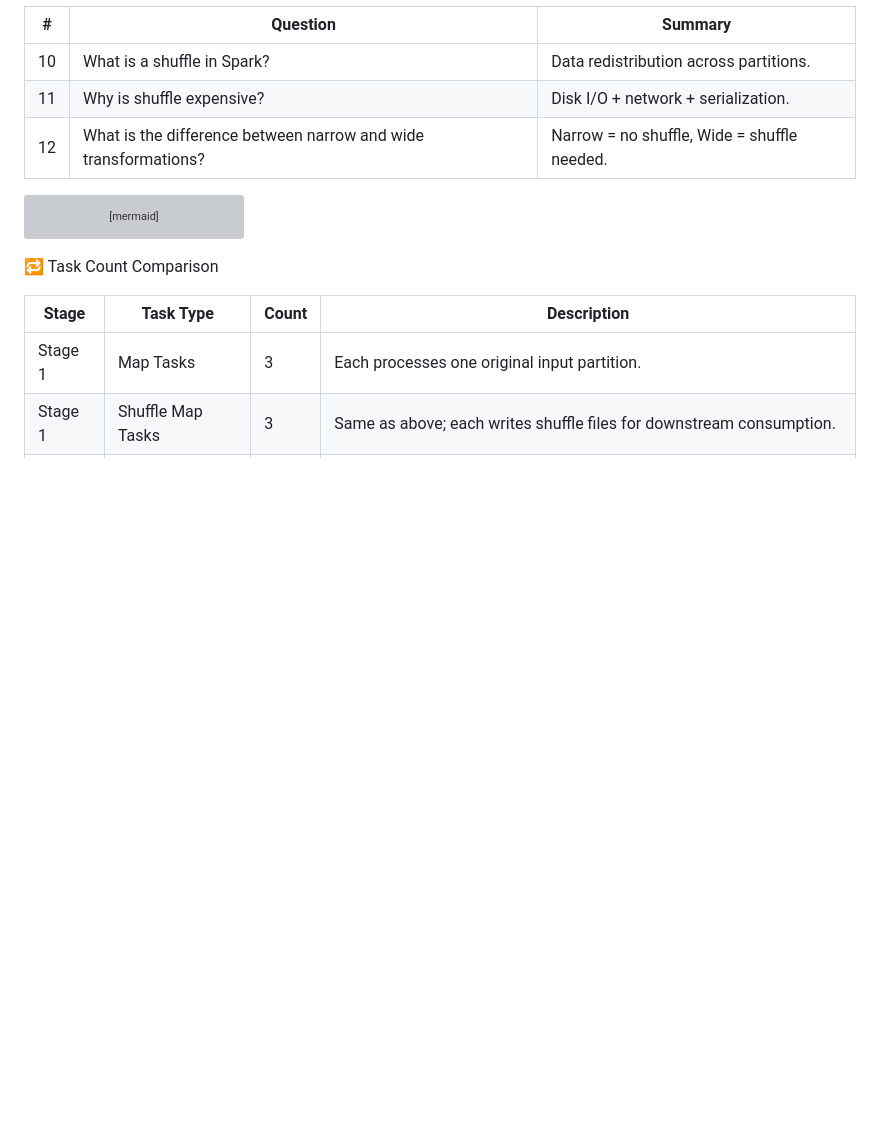
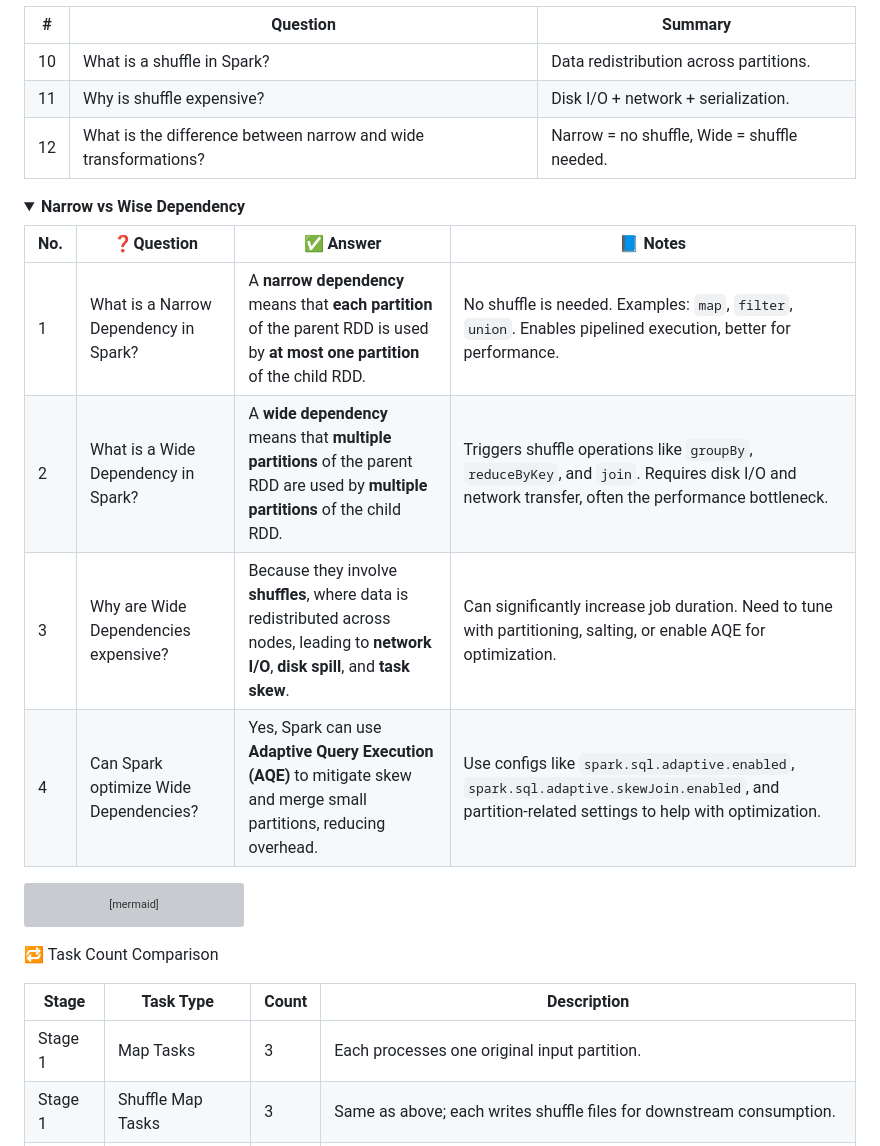
Before and after one commit to blaire101/Spark-Journey-2025, a Markdown page: README.md, the part around the change. GitHub-like rendering; folded sections open; blank space fills up the shorter version; grey boxes are pictures that could not be loaded.

````diff
--- a/README.md
+++ b/README.md
@@ -98,6 +98,18 @@ flowchart TD
 | 10 | What is a shuffle in Spark? | Data redistribution across partitions. |
 | 11 | Why is shuffle expensive? | Disk I/O + network + serialization. |
 | 12 | What is the difference between narrow and wide transformations? | Narrow = no shuffle, Wide = shuffle needed. |
+
+<details>
+<summary><strong>Narrow vs Wise Dependency</strong></summary>
+
+| No. | ❓Question                              | ✅ Answer                                                                                                                                               | 📘 Notes                                                                                                                                                               |
+|-----|----------------------------------------|--------------------------------------------------------------------------------------------------------------------------------------------------------|------------------------------------------------------------------------------------------------------------------------------------------------------------------------|
+| 1   | What is a Narrow Dependency in Spark?  | A **narrow dependency** means that **each partition** of the parent RDD is used by **at most one partition** of the child RDD.                        | No shuffle is needed. Examples: `map`, `filter`, `union`. Enables pipelined execution, better for performance.                                                       |
+| 2   | What is a Wide Dependency in Spark?    | A **wide dependency** means that **multiple partitions** of the parent RDD are used by **multiple partitions** of the child RDD.                      | Triggers shuffle operations like `groupBy`, `reduceByKey`, and `join`. Requires disk I/O and network transfer, often the performance bottleneck.                     |
+| 3   | Why are Wide Dependencies expensive?   | Because they involve **shuffles**, where data is redistributed across nodes, leading to **network I/O**, **disk spill**, and **task skew**.          | Can significantly increase job duration. Need to tune with partitioning, salting, or enable AQE for optimization.                                                     |
+| 4   | Can Spark optimize Wide Dependencies?  | Yes, Spark can use **Adaptive Query Execution (AQE)** to mitigate skew and merge small partitions, reducing overhead.                                 | Use configs like `spark.sql.adaptive.enabled`, `spark.sql.adaptive.skewJoin.enabled`, and partition-related settings to help with optimization.                       |
+
+</details>
 
 ```mermaid
 flowchart TD
````
